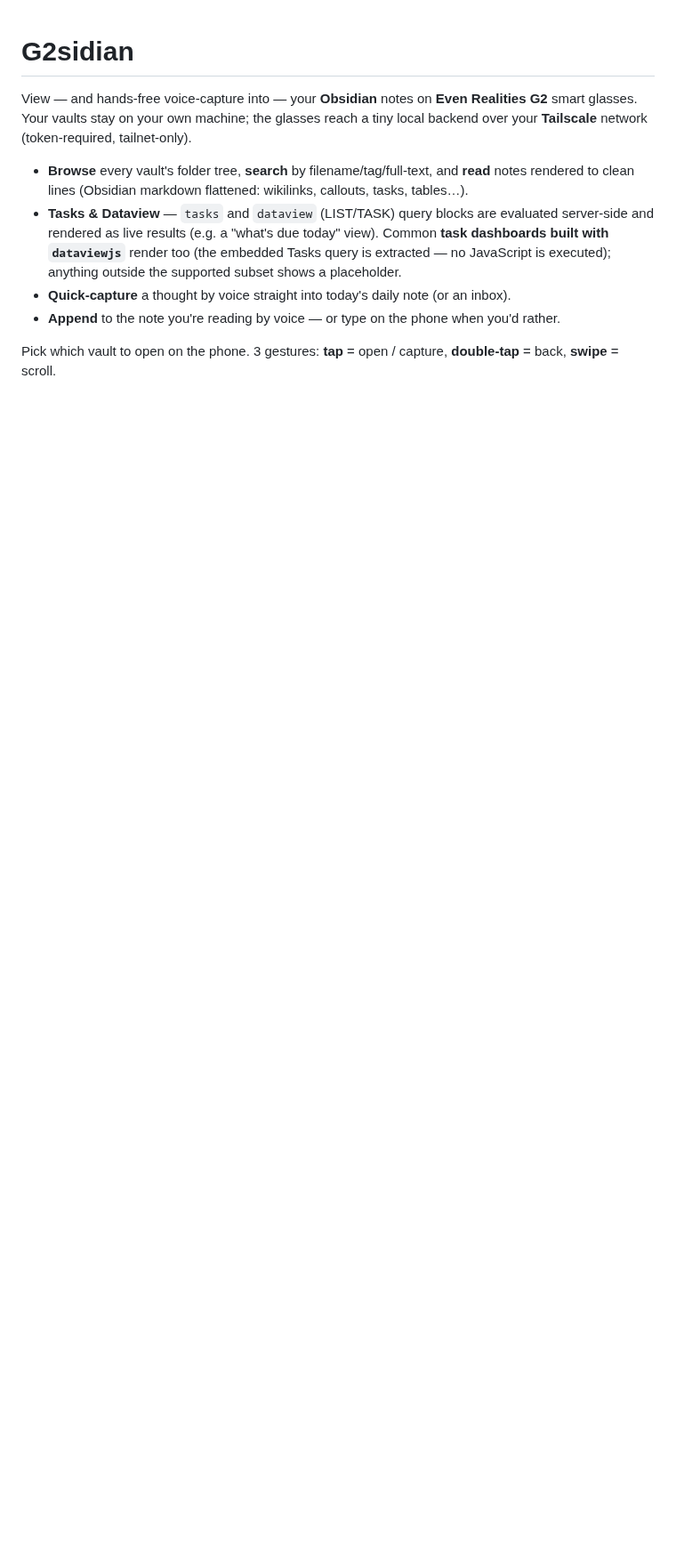
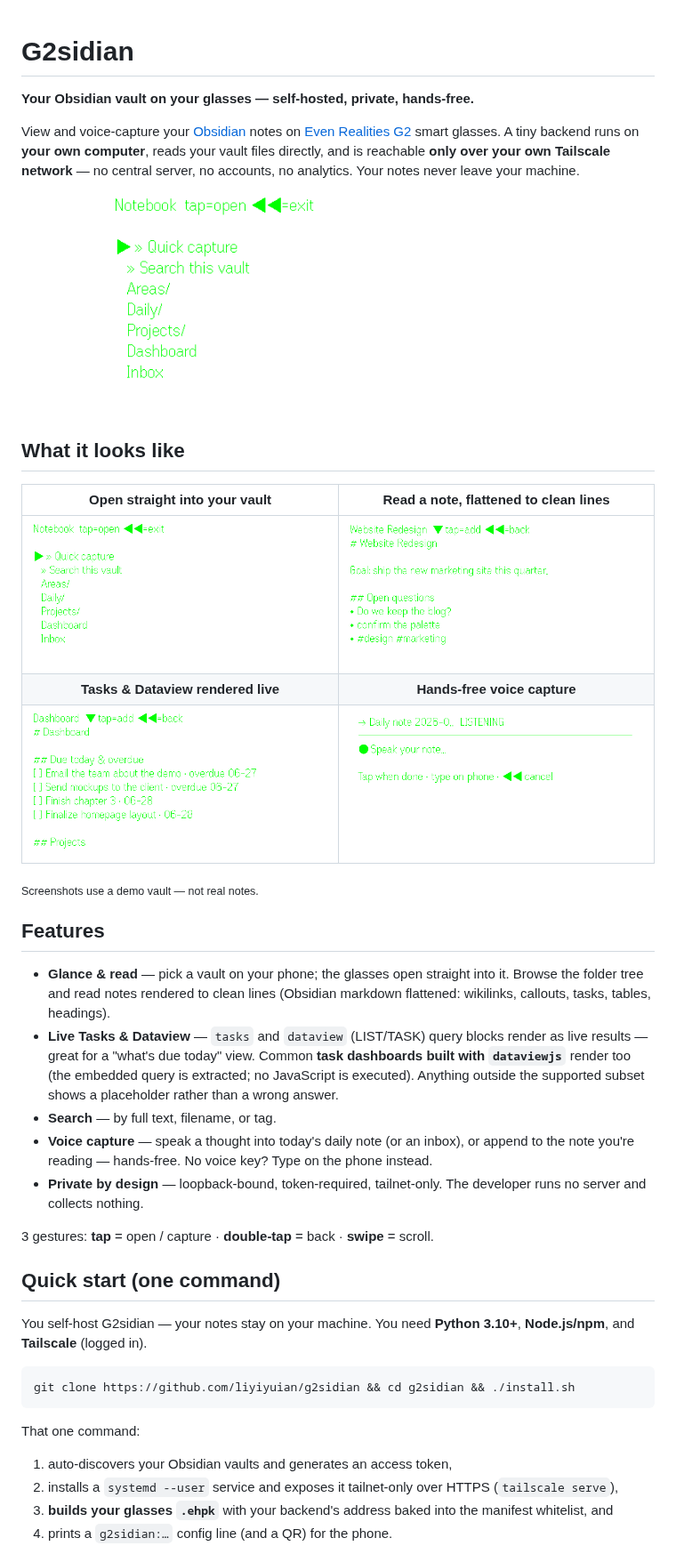
Before and after one commit to liyiyuian/g2sidian, a Markdown page: README.md, the part around one of its changes. Shown at 89% size. GitHub-like rendering; pictures changed too: store-assets/screenshots/demo.gif (added); blank space fills up the shorter version.

````diff
--- a/README.md
+++ b/README.md
@@ -1,16 +1,55 @@
 # G2sidian
 
-View — and hands-free voice-capture into — your **Obsidian** notes on **Even Realities G2** smart
-glasses. Your vaults stay on your own machine; the glasses reach a tiny local backend over your
-**Tailscale** network (token-required, tailnet-only).
+**Your Obsidian vault on your glasses — self-hosted, private, hands-free.**
 
-- **Browse** every vault's folder tree, **search** by filename/tag/full-text, and **read** notes
-  rendered to clean lines (Obsidian markdown flattened: wikilinks, callouts, tasks, tables…).
-- **Tasks & Dataview** — `tasks` and `dataview` (LIST/TASK) query blocks are evaluated server-side
-  and rendered as live results (e.g. a "what's due today" view). Common **task dashboards built with
-  `dataviewjs`** render too (the embedded Tasks query is extracted — no JavaScript is executed);
-  anything outside the supported subset shows a placeholder.
-- **Quick-capture** a thought by voice straight into today's daily note (or an inbox).
-- **Append** to the note you're reading by voice — or type on the phone when you'd rather.
+View and voice-capture your [Obsidian](https://obsidian.md) notes on
+[Even Realities G2](https://www.evenrealities.com/) smart glasses. A tiny backend runs on **your own
+computer**, reads your vault files directly, and is reachable **only over your own Tailscale network** —
+no central server, no accounts, no analytics. Your notes never leave your machine.
 
-Pick which vault to open on the phone. 3 gestures: **tap** = open / capture, **double-tap** = back, **swipe** = scroll.
+<p align="center">
+  <img src="store-assets/screenshots/demo.gif" width="500" alt="G2sidian demo — browser, reader, tasks, voice capture">
+</p>
+
+## What it looks like
+
+| Open straight into your vault | Read a note, flattened to clean lines |
+|:---:|:---:|
+| ![Browser](store-assets/screenshots/1-browser.png) | ![Reader](store-assets/screenshots/2-reader.png) |
+| **Tasks & Dataview rendered live** | **Hands-free voice capture** |
+| ![Tasks](store-assets/screenshots/3-tasks.png) | ![Capture](store-assets/screenshots/4-capture.png) |
+
+<sub>Screenshots use a demo vault — not real notes.</sub>
+
+## Features
+
+- **Glance & read** — pick a vault on your phone; the glasses open straight into it. Browse the folder
+  tree and read notes rendered to clean lines (Obsidian markdown flattened: wikilinks, callouts, tasks,
+  tables, headings).
+- **Live Tasks & Dataview** — `tasks` and `dataview` (LIST/TASK) query blocks render as live results —
+  great for a "what's due today" view. Common **task dashboards built with `dataviewjs`** render too
+  (the embedded query is extracted; no JavaScript is executed). Anything outside the supported subset
+  shows a placeholder rather than a wrong answer.
+- **Search** — by full text, filename, or tag.
+- **Voice capture** — speak a thought into today's daily note (or an inbox), or append to the note
+  you're reading — hands-free. No voice key? Type on the phone instead.
+- **Private by design** — loopback-bound, token-required, tailnet-only. The developer runs no server
+  and collects nothing.
+
+3 gestures: **tap** = open / capture · **double-tap** = back · **swipe** = scroll.
+
+## Quick start (one command)
+
+You self-host G2sidian — your notes stay on your machine. You need **Python 3.10+**, **Node.js/npm**,
+and **Tailscale** (logged in).
+
+```bash
+git clone https://github.com/liyiyuian/g2sidian && cd g2sidian && ./install.sh
+```
+
+That one command:
+1. auto-discovers your Obsidian vaults and generates an access token,
+2. installs a `systemd --user` service and exposes it tailnet-only over HTTPS (`tailscale serve`),
+3. **builds your glasses `.ehpk`** with your backend's address baked into the manifest whitelist, and
+4. prints a `g2sidian:…` config line (and a QR) for the phone.
+
````
Also changed, not shown: other parts of README.md (+23 -31 lines), 1 other file.
